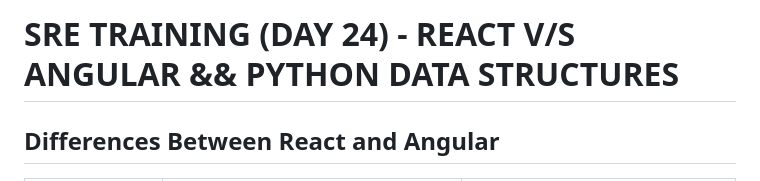
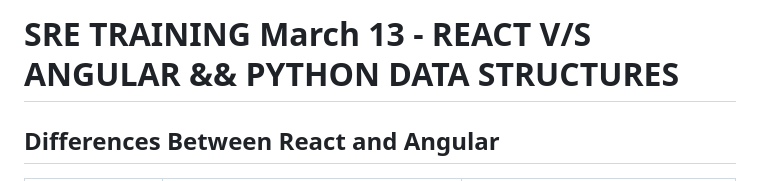
Before and after one commit to lazor14/Mthree_Training, a Markdown page: Week 5/SRE TRAINING March 13-REACT VS ANGULAR AND PYTHON DATA STRUCTURES.md, the part around the change. GitHub-like rendering.

```diff
--- a/Week 5/SRE TRAINING March 13-REACT VS ANGULAR AND PYTHON DATA STRUCTURES.md
+++ b/Week 5/SRE TRAINING March 13-REACT VS ANGULAR AND PYTHON DATA STRUCTURES.md
@@ -1,4 +1,4 @@
-# SRE TRAINING (DAY 24) - REACT V/S ANGULAR && PYTHON DATA STRUCTURES
+# SRE TRAINING March 13 - REACT V/S ANGULAR && PYTHON DATA STRUCTURES
 ## Differences Between React and Angular
 
 | Feature         | React  | Angular  |
```
